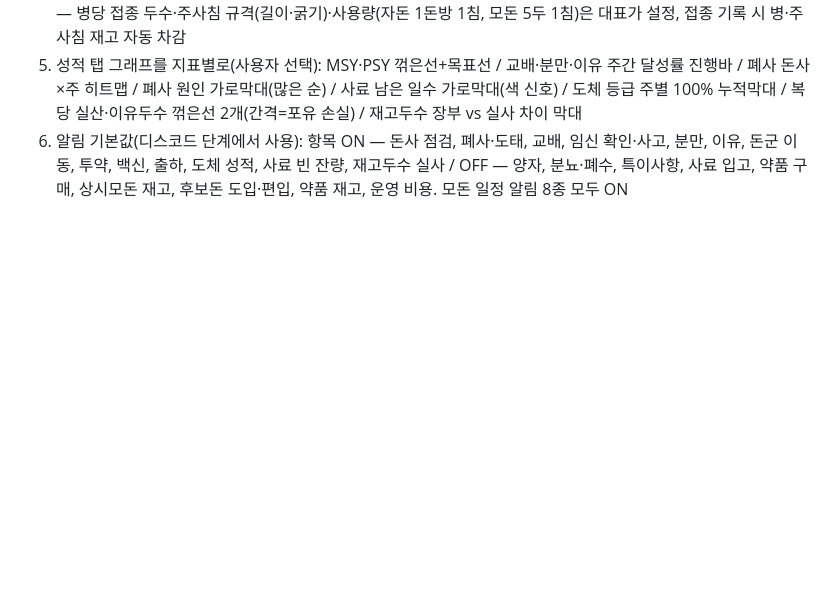
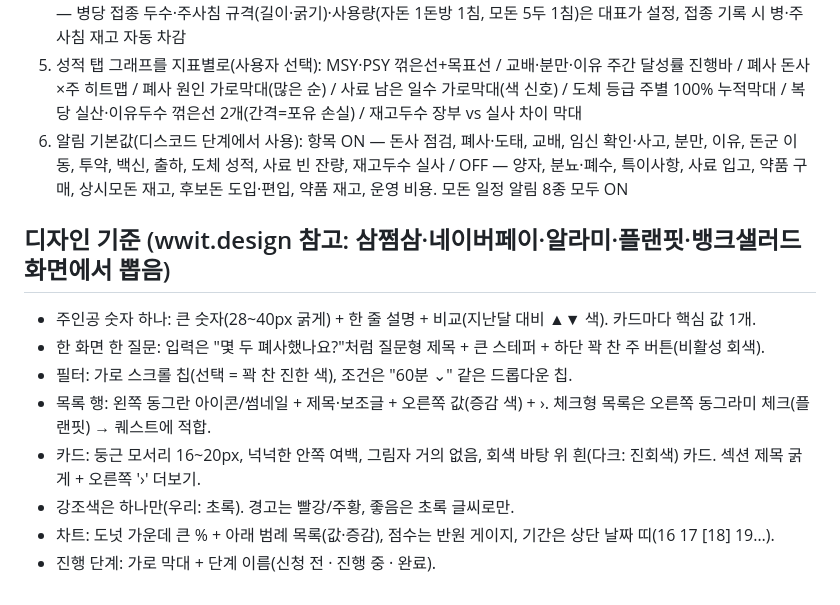
Before and after one commit to yeemee4/farm-app-j039ry, a Markdown page: CLAUDE.md, the part around the change. Rendered like a GitHub page; blank space fills up the shorter version.

Commit message:
작업 메모: 디자인 기준 (wwit.design 참고)
Co-Authored-By: Claude Opus 5.5 <noreply@anthropic.com>
Claude-Session: https://claude.ai/code/session_01KSxeWi1gaFsZcMkNRgdSv1

```diff
--- a/CLAUDE.md
+++ b/CLAUDE.md
@@ -65,3 +65,13 @@
 4. 할 일 = 퀘스트: 묶음마다 달성률, 오늘 전체 달성률. 백신 준비물 안내("HE 10병, 대장균+TR 5병… 주사침 ○○ ×n") — 병당 접종 두수·주사침 규격(길이·굵기)·사용량(자돈 1돈방 1침, 모돈 5두 1침)은 대표가 설정, 접종 기록 시 병·주사침 재고 자동 차감
 5. 성적 탭 그래프를 지표별로(사용자 선택): MSY·PSY 꺾은선+목표선 / 교배·분만·이유 주간 달성률 진행바 / 폐사 돈사×주 히트맵 / 폐사 원인 가로막대(많은 순) / 사료 남은 일수 가로막대(색 신호) / 도체 등급 주별 100% 누적막대 / 복당 실산·이유두수 꺾은선 2개(간격=포유 손실) / 재고두수 장부 vs 실사 차이 막대
 6. 알림 기본값(디스코드 단계에서 사용): 항목 ON — 돈사 점검, 폐사·도태, 교배, 임신 확인·사고, 분만, 이유, 돈군 이동, 투약, 백신, 출하, 도체 성적, 사료 빈 잔량, 재고두수 실사 / OFF — 양자, 분뇨·폐수, 특이사항, 사료 입고, 약품 구매, 상시모돈 재고, 후보돈 도입·편입, 약품 재고, 운영 비용. 모돈 일정 알림 8종 모두 ON
+
+## 디자인 기준 (wwit.design 참고: 삼쩜삼·네이버페이·알라미·플랜핏·뱅크샐러드 화면에서 뽑음)
+- 주인공 숫자 하나: 큰 숫자(28~40px 굵게) + 한 줄 설명 + 비교(지난달 대비 ▲▼ 색). 카드마다 핵심 값 1개.
+- 한 화면 한 질문: 입력은 "몇 두 폐사했나요?"처럼 질문형 제목 + 큰 스테퍼 + 하단 꽉 찬 주 버튼(비활성 회색).
+- 필터: 가로 스크롤 칩(선택 = 꽉 찬 진한 색), 조건은 "60분 ⌄" 같은 드롭다운 칩.
+- 목록 행: 왼쪽 동그란 아이콘/썸네일 + 제목·보조글 + 오른쪽 값(증감 색) + ›. 체크형 목록은 오른쪽 동그라미 체크(플랜핏) → 퀘스트에 적합.
+- 카드: 둥근 모서리 16~20px, 넉넉한 안쪽 여백, 그림자 거의 없음, 회색 바탕 위 흰(다크: 진회색) 카드. 섹션 제목 굵게 + 오른쪽 '›' 더보기.
+- 강조색은 하나만(우리: 초록). 경고는 빨강/주황, 좋음은 초록 글씨로만.
+- 차트: 도넛 가운데 큰 % + 아래 범례 목록(값·증감), 점수는 반원 게이지, 기간은 상단 날짜 띠(16 17 [18] 19…).
+- 진행 단계: 가로 막대 + 단계 이름(신청 전 · 진행 중 · 완료).
```
